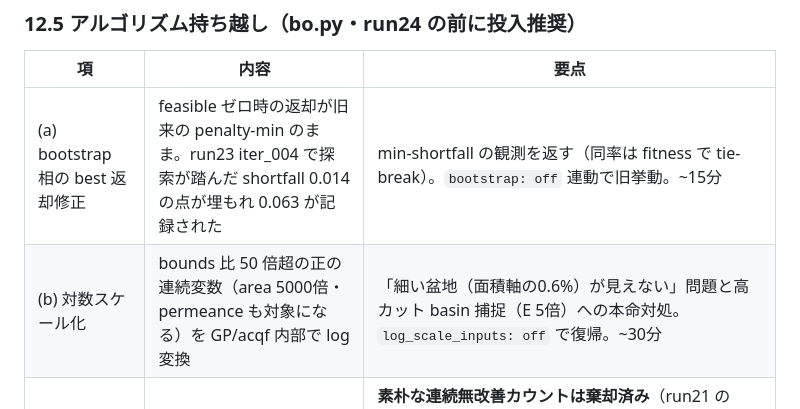
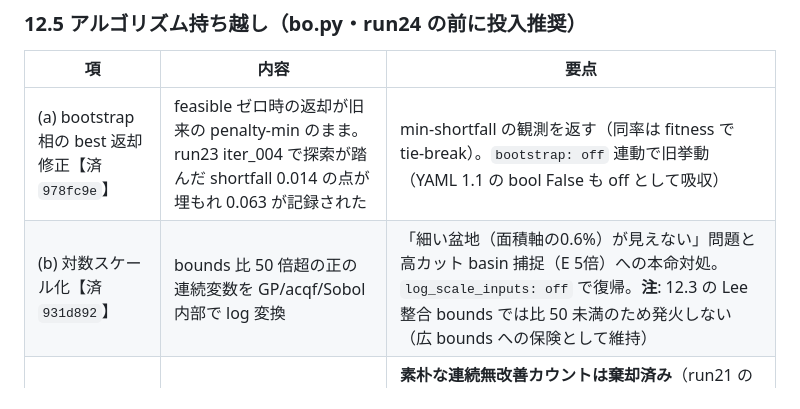
Before and after one commit to KazukiFukushima98/LLM4ChemPro_ver3, a Markdown page: ARCHITECTURE.md, the part around one of its changes. Drawn GitHub-style.

```diff
--- a/ARCHITECTURE.md
+++ b/ARCHITECTURE.md
@@ -677,8 +703,8 @@ COMP ユニット型は実装済み（unit_registry→apply_ss→builder→energ
 
 | 項 | 内容 | 要点 |
 |---|---|---|
-| (a) bootstrap 相の best 返却修正 | feasible ゼロ時の返却が旧来の penalty-min のまま。run23 iter_004 で探索が踏んだ shortfall 0.014 の点が埋もれ 0.063 が記録された | min-shortfall の観測を返す（同率は fitness で tie-break）。`bootstrap: off` 連動で旧挙動。~15分 |
-| (b) 対数スケール化 | bounds 比 50 倍超の正の連続変数（area 5000倍・permeance も対象になる）を GP/acqf 内部で log 変換 | 「細い盆地（面積軸の0.6%）が見えない」問題と高カット basin 捕捉（E 5倍）への本命対処。`log_scale_inputs: off` で復帰。~30分 |
+| (a) bootstrap 相の best 返却修正【済 `978fc9e`】 | feasible ゼロ時の返却が旧来の penalty-min のまま。run23 iter_004 で探索が踏んだ shortfall 0.014 の点が埋もれ 0.063 が記録された | min-shortfall の観測を返す（同率は fitness で tie-break）。`bootstrap: off` 連動で旧挙動（YAML 1.1 の bool False も off として吸収） |
+| (b) 対数スケール化【済 `931d892`】 | bounds 比 50 倍超の正の連続変数を GP/acqf/Sobol 内部で log 変換 | 「細い盆地（面積軸の0.6%）が見えない」問題と高カット basin 捕捉（E 5倍）への本命対処。`log_scale_inputs: off` で復帰。**注**: 12.3 の Lee 整合 bounds では比 50 未満のため発火しない（広 bounds への保険として維持） |
 | (c) フェーズ対応 patience | BO の頭打ち後の空転（反復あたり~30分）を適応的に打ち切る | **素朴な連続無改善カウントは棄却済み**（run21 の 66%/50% 改善・run22 の 34% 改善を切り捨てる）。要件：判定軸をフェーズ別（bootstrap=min_shortfall／CEI=feasible cost）・相切替でカウンタリセット・床 n_iter/3・`patience: 0` で無効 |
 
 ### 12.6 検証・比較実験（論文の実験セット・ver3 ケースで実施）
```
Also changed, not shown: other parts of ARCHITECTURE.md (+54 -28 lines), docs/COORDINATION.md (+35 -25 lines).
